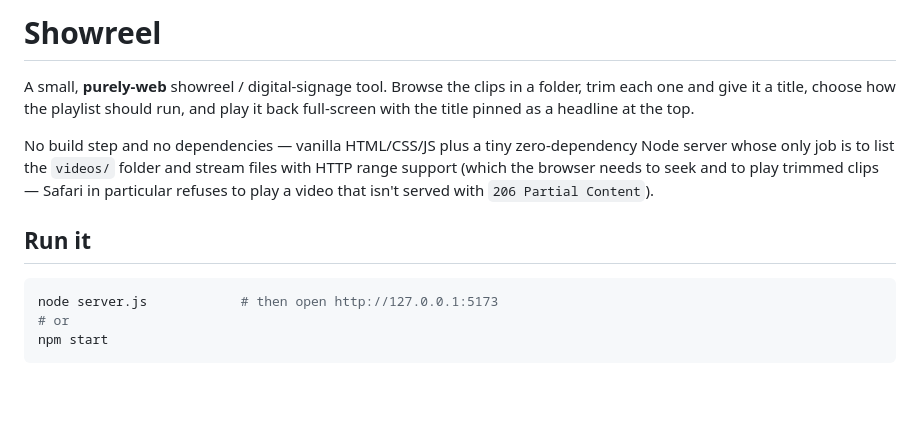
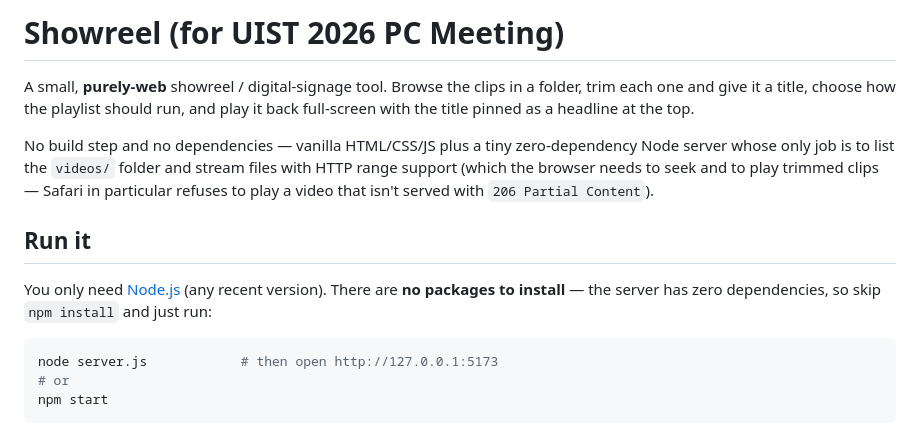
Before and after one commit to rueichechang/uist_video_viewer, a Markdown page: README.md, the part around the change. GitHub-like rendering; blank space fills up the shorter version.

Commit message:
Jun 9 first version

````diff
--- a/README.md
+++ b/README.md
@@ -1,4 +1,4 @@
-# Showreel
+# Showreel (for UIST 2026 PC Meeting)
 
 A small, **purely-web** showreel / digital-signage tool. Browse the clips in
 a folder, trim each one and give it a title, choose how the playlist should run,
@@ -11,6 +11,10 @@ Safari in particular refuses to play a video that isn't served with `206 Partial
 Content`).
 
 ## Run it
+
+You only need [Node.js](https://nodejs.org) (any recent version). There are **no
+packages to install** — the server has zero dependencies, so skip `npm install`
+and just run:
 
 ```bash
 node server.js            # then open http://127.0.0.1:5173
````
